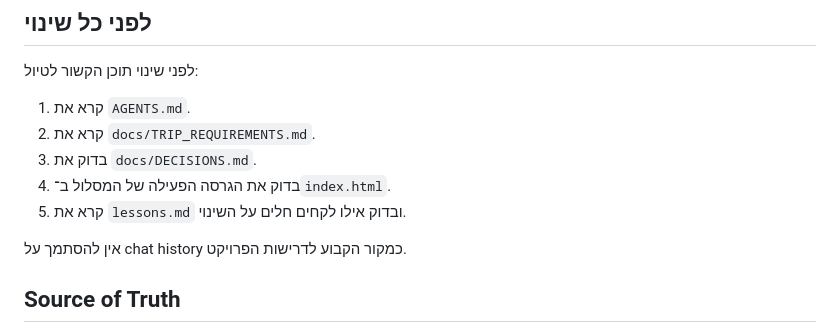
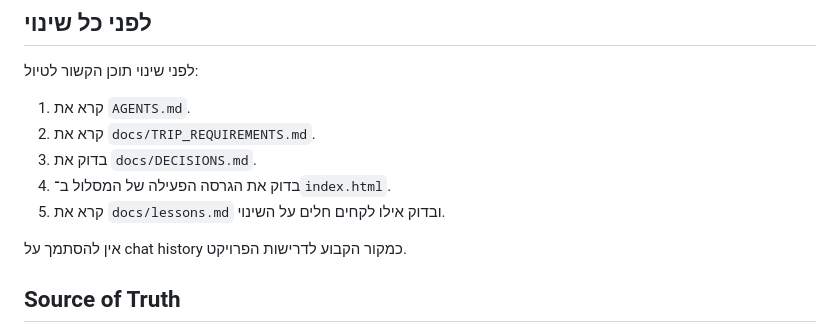
Before and after one commit to IamShushan/sicily-bs-trip, a Markdown page: AGENTS.md, the part around the change. GitHub-like rendering.

Commit message:
docs: move maintenance lessons under docs

```diff
--- a/AGENTS.md
+++ b/AGENTS.md
@@ -14,7 +14,7 @@
 2. קרא את `docs/TRIP_REQUIREMENTS.md`.
 3. בדוק את `docs/DECISIONS.md`.
 4. בדוק את הגרסה הפעילה של המסלול ב־`index.html`.
-5. קרא את `lessons.md` ובדוק אילו לקחים חלים על השינוי.
+5. קרא את `docs/lessons.md` ובדוק אילו לקחים חלים על השינוי.
 
 אין להסתמך על chat history כמקור הקבוע לדרישות הפרויקט.
 
```
Also changed, not shown: docs/lessons.md (renamed from lessons.md).
